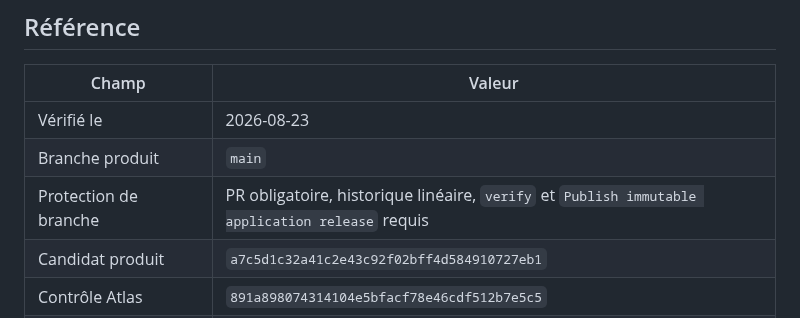
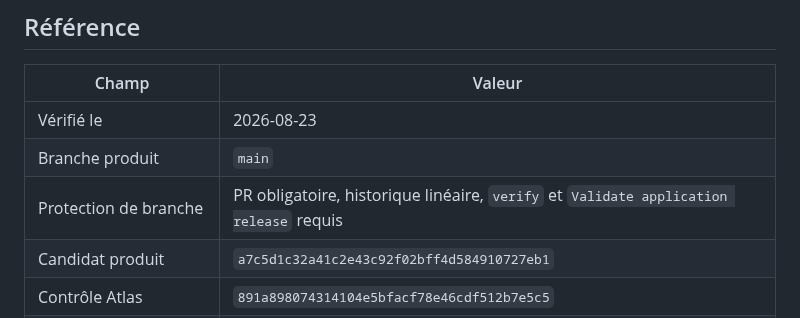
Before and after one commit to nclsppr/monflorian, a Markdown page: STATUS.md, the part around the change. Drawn GitHub-style.

```diff
--- a/STATUS.md
+++ b/STATUS.md
@@ -8,7 +8,7 @@ Ce fichier décrit le candidat applicatif `a7c5d1c32a41c2e43c92f02bff4d584910727
 | --- | --- |
 | Vérifié le | 2026-08-23 |
 | Branche produit | `main` |
-| Protection de branche | PR obligatoire, historique linéaire, `verify` et `Publish immutable application release` requis |
+| Protection de branche | PR obligatoire, historique linéaire, `verify` et `Validate application release` requis |
 | Candidat produit | `a7c5d1c32a41c2e43c92f02bff4d584910727eb1` |
 | Contrôle Atlas | `891a898074314104e5bfacf78e46cdf512b7e5c5` |
 | Environnements prouvés | macOS arm64, GitHub Actions Ubuntu 24.04, Docker local et VPS Atlas |
```
Also changed, not shown: PROJECT.md (+1 -1 lines), docs/decisions/adr-0001-cadre-produit-et-frontiere-du-prototype.md (+1 -1 lines).
